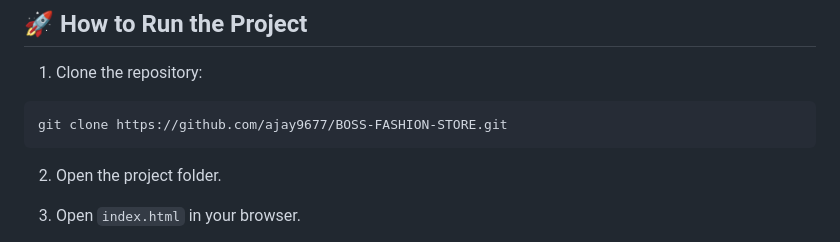
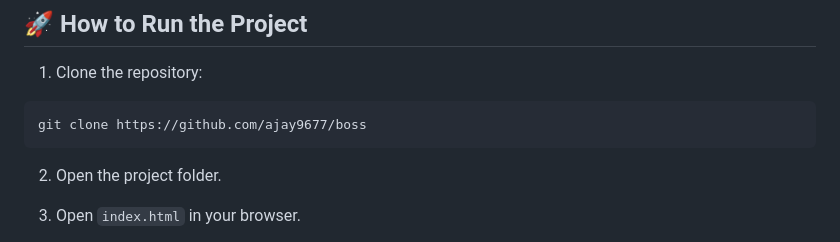
Before and after one commit to ajay9677/boss, a Markdown page: README.md, the part around the change. Rendered like a GitHub page.

Commit message:
Update repository clone URL in README

````diff
--- a/README.md
+++ b/README.md
@@ -95,7 +95,7 @@ CSS media queries are used to adjust the layout, navigation, product grid, image
 1. Clone the repository:
 
 ```bash
-git clone https://github.com/ajay9677/BOSS-FASHION-STORE.git
+git clone https://github.com/ajay9677/boss
 ```
 
 2. Open the project folder.
````
